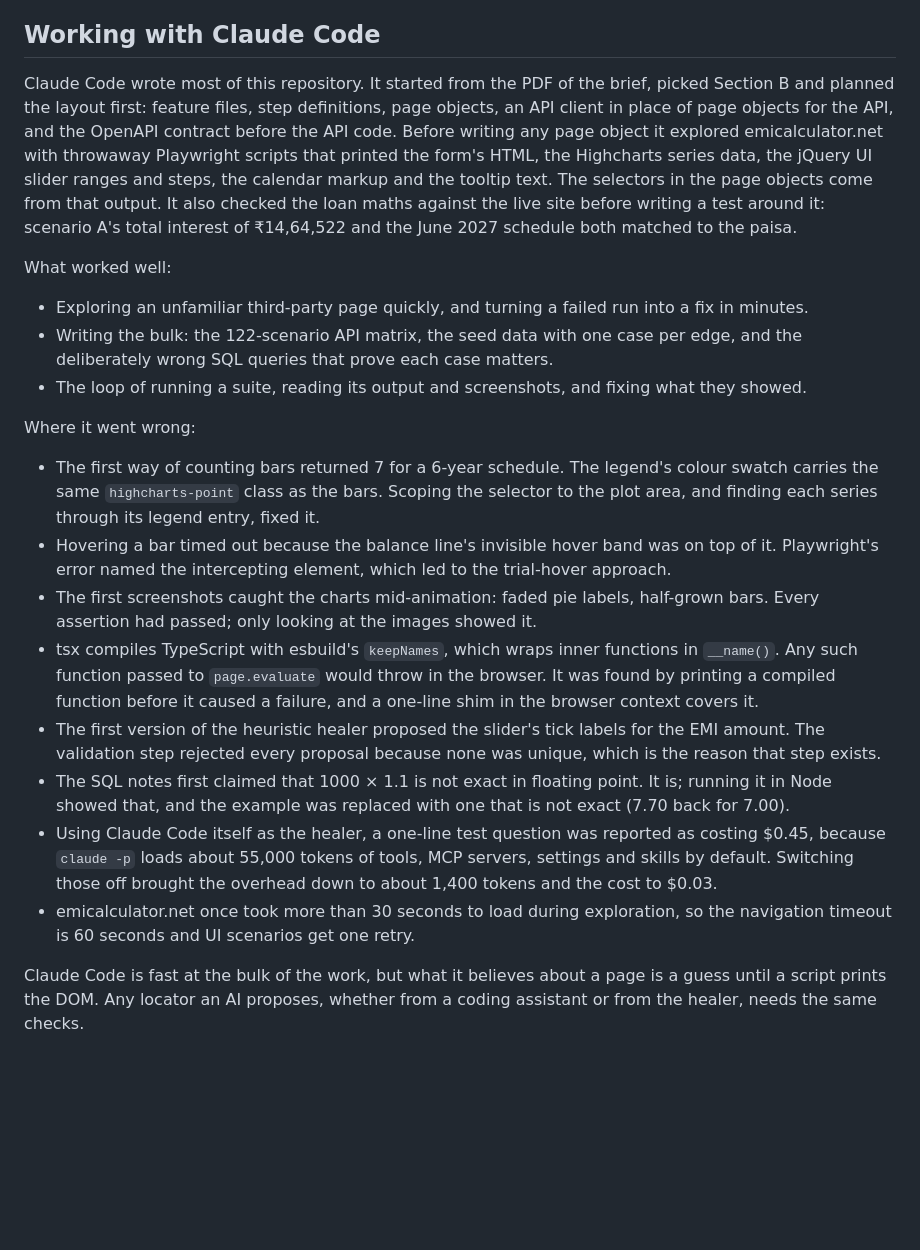
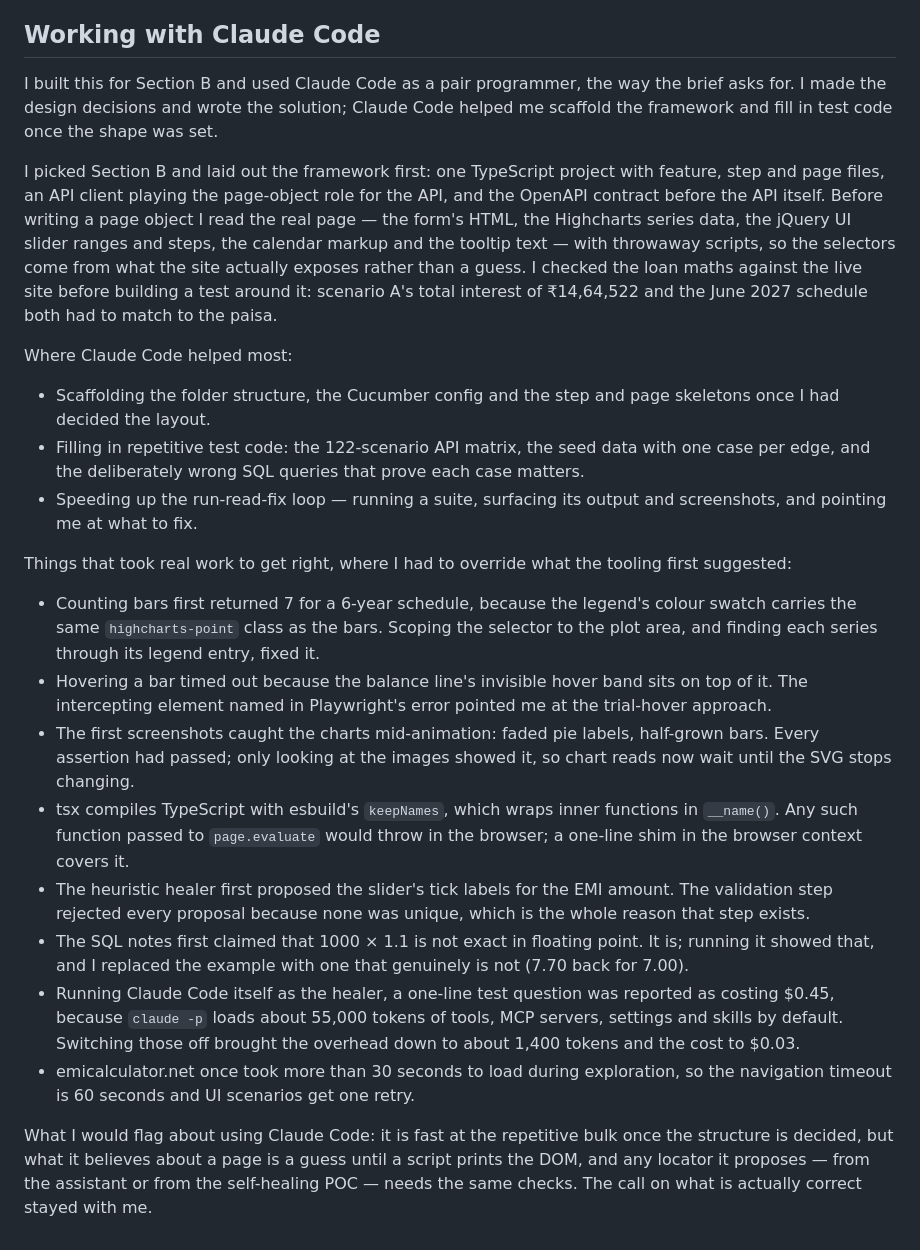
Before and after one commit to mohitpal2621/streamhub-qa-automation, a Markdown page: README.md, the part around the change. Drawn GitHub-style; blank space fills up the shorter version.

Commit message:
correct the Claude Code reflection in the readme

```diff
--- a/README.md
+++ b/README.md
@@ -233,23 +233,25 @@ The SQL features compare the output with hand-worked expected rows, then run ten
 
 ## Working with Claude Code
 
-Claude Code wrote most of this repository. It started from the PDF of the brief, picked Section B and planned the layout first: feature files, step definitions, page objects, an API client in place of page objects for the API, and the OpenAPI contract before the API code. Before writing any page object it explored emicalculator.net with throwaway Playwright scripts that printed the form's HTML, the Highcharts series data, the jQuery UI slider ranges and steps, the calendar markup and the tooltip text. The selectors in the page objects come from that output. It also checked the loan maths against the live site before writing a test around it: scenario A's total interest of ₹14,64,522 and the June 2027 schedule both matched to the paisa.
+I built this for Section B and used Claude Code as a pair programmer, the way the brief asks for. I made the design decisions and wrote the solution; Claude Code helped me scaffold the framework and fill in test code once the shape was set.
 
-What worked well:
+I picked Section B and laid out the framework first: one TypeScript project with feature, step and page files, an API client playing the page-object role for the API, and the OpenAPI contract before the API itself. Before writing a page object I read the real page — the form's HTML, the Highcharts series data, the jQuery UI slider ranges and steps, the calendar markup and the tooltip text — with throwaway scripts, so the selectors come from what the site actually exposes rather than a guess. I checked the loan maths against the live site before building a test around it: scenario A's total interest of ₹14,64,522 and the June 2027 schedule both had to match to the paisa.
 
-- Exploring an unfamiliar third-party page quickly, and turning a failed run into a fix in minutes.
-- Writing the bulk: the 122-scenario API matrix, the seed data with one case per edge, and the deliberately wrong SQL queries that prove each case matters.
-- The loop of running a suite, reading its output and screenshots, and fixing what they showed.
+Where Claude Code helped most:
 
-Where it went wrong:
+- Scaffolding the folder structure, the Cucumber config and the step and page skeletons once I had decided the layout.
+- Filling in repetitive test code: the 122-scenario API matrix, the seed data with one case per edge, and the deliberately wrong SQL queries that prove each case matters.
+- Speeding up the run-read-fix loop — running a suite, surfacing its output and screenshots, and pointing me at what to fix.
 
-- The first way of counting bars returned 7 for a 6-year schedule. The legend's colour swatch carries the same `highcharts-point` class as the bars. Scoping the selector to the plot area, and finding each series through its legend entry, fixed it.
-- Hovering a bar timed out because the balance line's invisible hover band was on top of it. Playwright's error named the intercepting element, which led to the trial-hover approach.
-- The first screenshots caught the charts mid-animation: faded pie labels, half-grown bars. Every assertion had passed; only looking at the images showed it.
-- tsx compiles TypeScript with esbuild's `keepNames`, which wraps inner functions in `__name()`. Any such function passed to `page.evaluate` would throw in the browser. It was found by printing a compiled function before it caused a failure, and a one-line shim in the browser context covers it.
-- The first version of the heuristic healer proposed the slider's tick labels for the EMI amount. The validation step rejected every proposal because none was unique, which is the reason that step exists.
-- The SQL notes first claimed that 1000 × 1.1 is not exact in floating point. It is; running it in Node showed that, and the example was replaced with one that is not exact (7.70 back for 7.00).
-- Using Claude Code itself as the healer, a one-line test question was reported as costing $0.45, because `claude -p` loads about 55,000 tokens of tools, MCP servers, settings and skills by default. Switching those off brought the overhead down to about 1,400 tokens and the cost to $0.03.
+Things that took real work to get right, where I had to override what the tooling first suggested:
+
+- Counting bars first returned 7 for a 6-year schedule, because the legend's colour swatch carries the same `highcharts-point` class as the bars. Scoping the selector to the plot area, and finding each series through its legend entry, fixed it.
+- Hovering a bar timed out because the balance line's invisible hover band sits on top of it. The intercepting element named in Playwright's error pointed me at the trial-hover approach.
+- The first screenshots caught the charts mid-animation: faded pie labels, half-grown bars. Every assertion had passed; only looking at the images showed it, so chart reads now wait until the SVG stops changing.
+- tsx compiles TypeScript with esbuild's `keepNames`, which wraps inner functions in `__name()`. Any such function passed to `page.evaluate` would throw in the browser; a one-line shim in the browser context covers it.
+- The heuristic healer first proposed the slider's tick labels for the EMI amount. The validation step rejected every proposal because none was unique, which is the whole reason that step exists.
+- The SQL notes first claimed that 1000 × 1.1 is not exact in floating point. It is; running it showed that, and I replaced the example with one that genuinely is not (7.70 back for 7.00).
+- Running Claude Code itself as the healer, a one-line test question was reported as costing $0.45, because `claude -p` loads about 55,000 tokens of tools, MCP servers, settings and skills by default. Switching those off brought the overhead down to about 1,400 tokens and the cost to $0.03.
 - emicalculator.net once took more than 30 seconds to load during exploration, so the navigation timeout is 60 seconds and UI scenarios get one retry.
 
-Claude Code is fast at the bulk of the work, but what it believes about a page is a guess until a script prints the DOM. Any locator an AI proposes, whether from a coding assistant or from the healer, needs the same checks.
+What I would flag about using Claude Code: it is fast at the repetitive bulk once the structure is decided, but what it believes about a page is a guess until a script prints the DOM, and any locator it proposes — from the assistant or from the self-healing POC — needs the same checks. The call on what is actually correct stayed with me.
```
